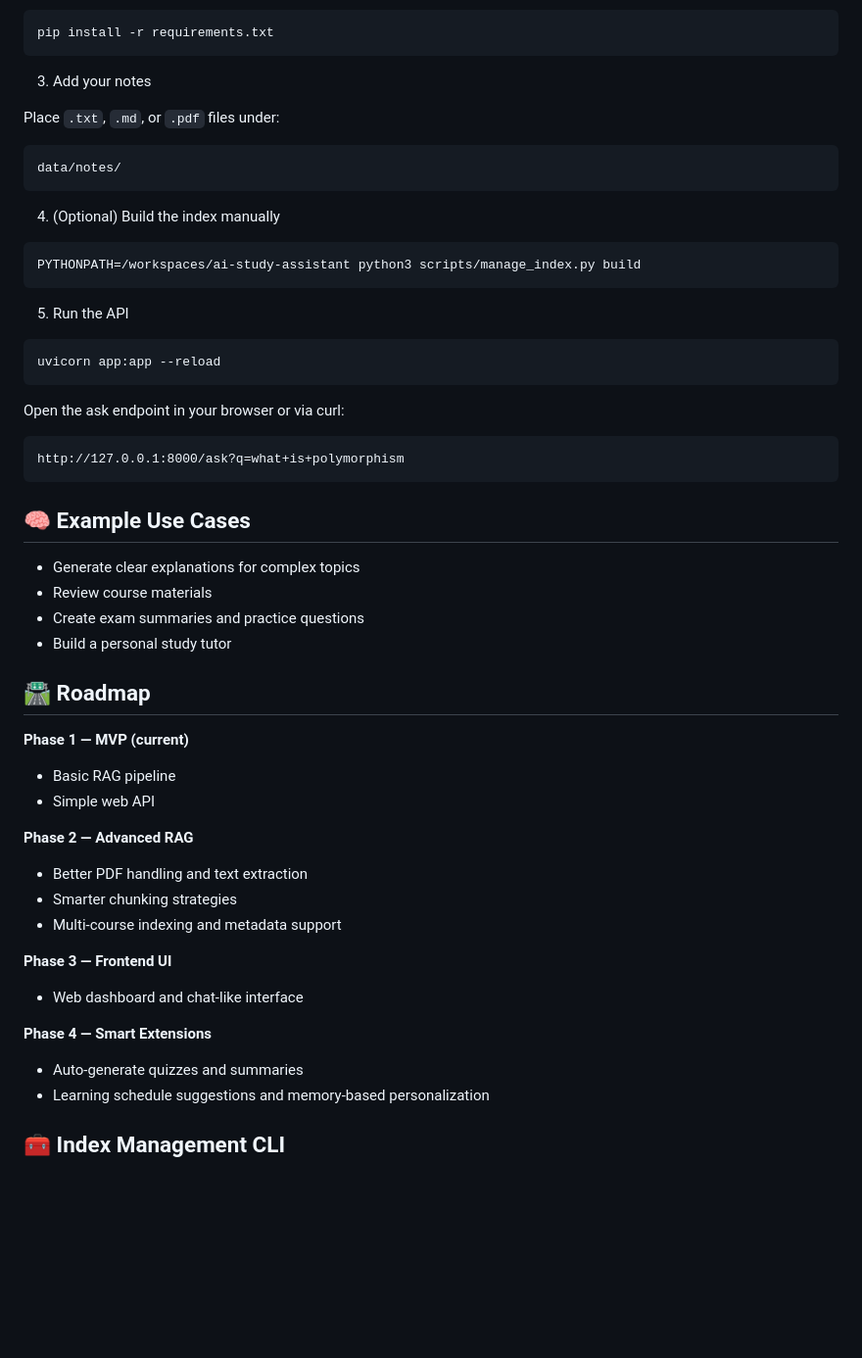
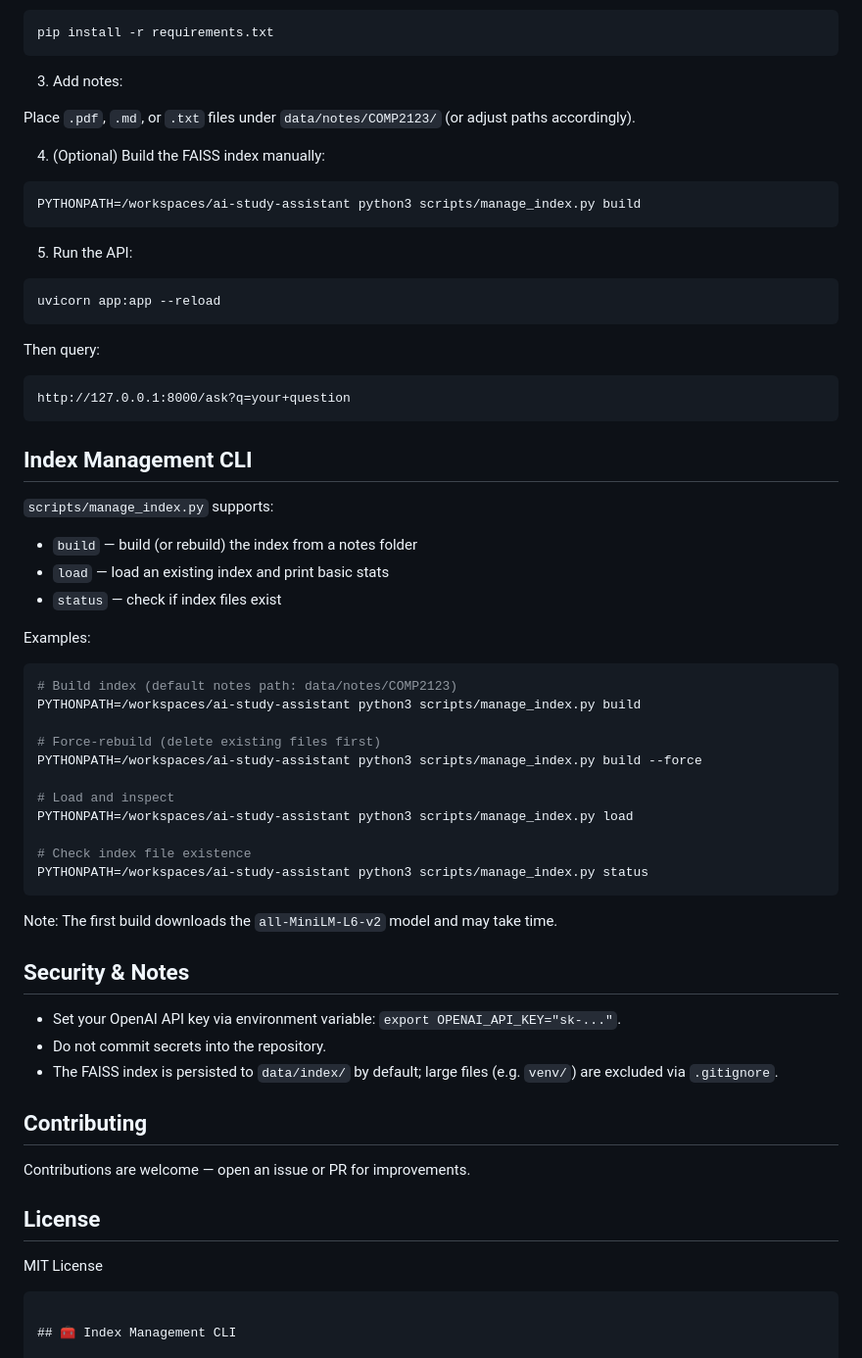
Before and after one commit to ZaraCui/ai-study-assistant, a Markdown page: README.md, the part around one of its changes. Shown at 98% size. Rendered like a GitHub page; blank space fills up the shorter version.

Commit message:
clearly format README

````diff
--- a/README.md
+++ b/README.md
@@ -103,60 +67,69 @@ source venv/bin/activate
 pip install -r requirements.txt
 ```
 
-3) Add your notes
+3. Add notes:
 
-Place `.txt`, `.md`, or `.pdf` files under:
+Place `.pdf`, `.md`, or `.txt` files under `data/notes/COMP2123/` (or adjust paths accordingly).
 
-```
-data/notes/
-```
-
-4) (Optional) Build the index manually
+4. (Optional) Build the FAISS index manually:
 
 ```bash
 PYTHONPATH=/workspaces/ai-study-assistant python3 scripts/manage_index.py build
 ```
 
-5) Run the API
+5. Run the API:
 
 ```bash
 uvicorn app:app --reload
 ```
 
-Open the ask endpoint in your browser or via curl:
+Then query:
 
 ```
-http://127.0.0.1:8000/ask?q=what+is+polymorphism
+http://127.0.0.1:8000/ask?q=your+question
 ```
 
-## 🧠 Example Use Cases
+## Index Management CLI
 
-- Generate clear explanations for complex topics
-- Review course materials
-- Create exam summaries and practice questions
-- Build a personal study tutor
+`scripts/manage_index.py` supports:
 
-## 🛣️ Roadmap
+- `build` — build (or rebuild) the index from a notes folder
+- `load` — load an existing index and print basic stats
+- `status` — check if index files exist
 
-**Phase 1 — MVP (current)**
+Examples:
 
-- Basic RAG pipeline
-- Simple web API
+```bash
+# Build index (default notes path: data/notes/COMP2123)
+PYTHONPATH=/workspaces/ai-study-assistant python3 scripts/manage_index.py build
 
-**Phase 2 — Advanced RAG**
+# Force-rebuild (delete existing files first)
+PYTHONPATH=/workspaces/ai-study-assistant python3 scripts/manage_index.py build --force
 
-- Better PDF handling and text extraction
-- Smarter chunking strategies
-- Multi-course indexing and metadata support
+# Load and inspect
+PYTHONPATH=/workspaces/ai-study-assistant python3 scripts/manage_index.py load
 
-**Phase 3 — Frontend UI**
+# Check index file existence
+PYTHONPATH=/workspaces/ai-study-assistant python3 scripts/manage_index.py status
+```
 
-- Web dashboard and chat-like interface
+Note: The first build downloads the `all-MiniLM-L6-v2` model and may take time.
 
-**Phase 4 — Smart Extensions**
+## Security & Notes
 
-- Auto-generate quizzes and summaries
-- Learning schedule suggestions and memory-based personalization
+- Set your OpenAI API key via environment variable: `export OPENAI_API_KEY="sk-..."`.
+- Do not commit secrets into the repository.
+- The FAISS index is persisted to `data/index/` by default; large files (e.g. `venv/`) are excluded via `.gitignore`.
+
+## Contributing
+
+Contributions are welcome — open an issue or PR for improvements.
+
+## License
+
+MIT License
+
+```
 
 ## 🧰 Index Management CLI
 
````
Also changed, not shown: other parts of README.md (+36 -74 lines).
